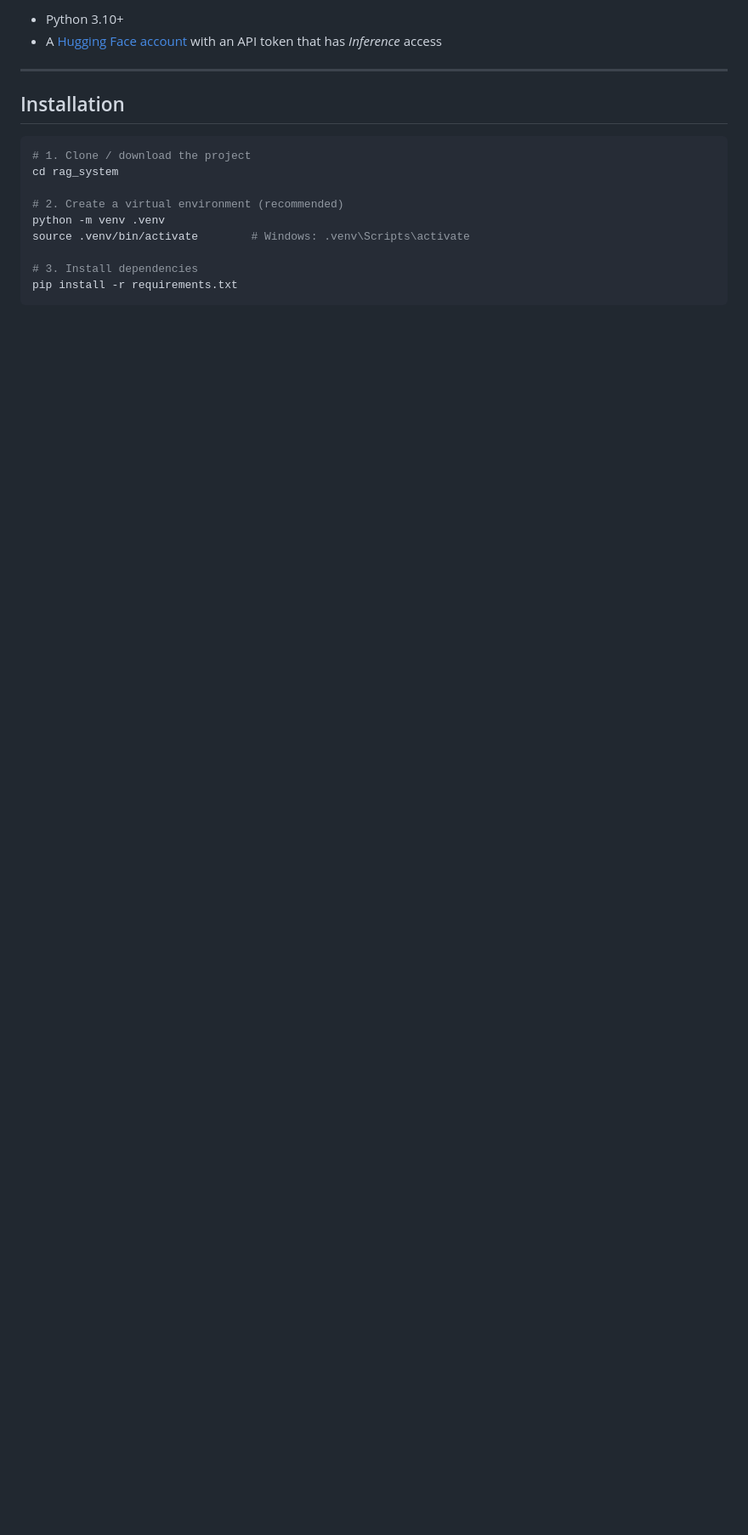
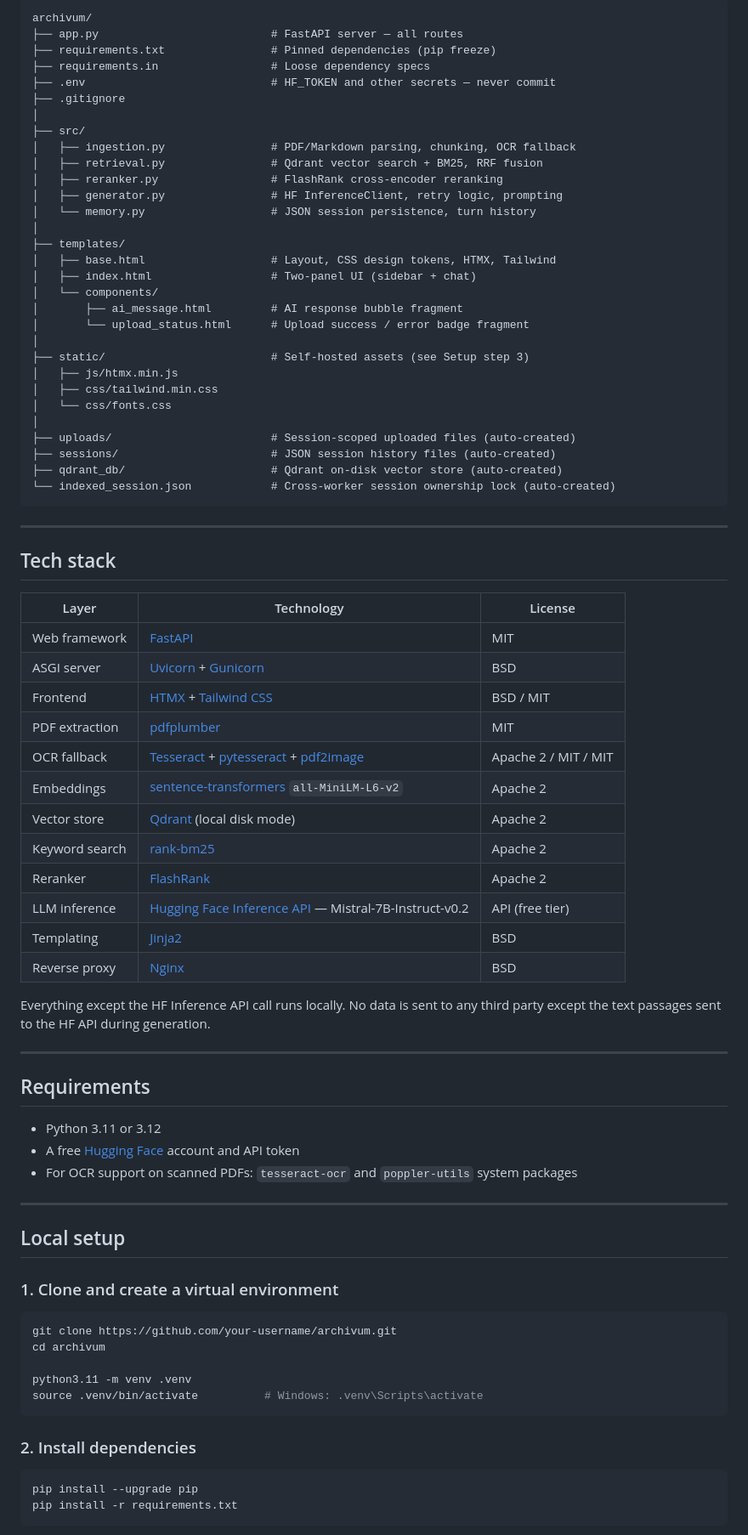
Before and after one commit to PrathmeshKushwaha/Archvium-RAG, a Markdown page: README.md, the part around one of its changes. Shown at 85% size. Rendered like a GitHub page; blank space fills up the shorter version.

````diff
--- a/README.md
+++ b/README.md
@@ -41,20 +68,84 @@ rag_system/
 
-- Python 3.10+
-- A [Hugging Face account](https://huggingface.co/) with an API token that has *Inference* access
+```
+archivum/
+├── app.py                          # FastAPI server — all routes
+├── requirements.txt                # Pinned dependencies (pip freeze)
+├── requirements.in                 # Loose dependency specs
+├── .env                            # HF_TOKEN and other secrets — never commit
+├── .gitignore
+│
+├── src/
+│   ├── ingestion.py                # PDF/Markdown parsing, chunking, OCR fallback
+│   ├── retrieval.py                # Qdrant vector search + BM25, RRF fusion
+│   ├── reranker.py                 # FlashRank cross-encoder reranking
+│   ├── generator.py                # HF InferenceClient, retry logic, prompting
+│   └── memory.py                   # JSON session persistence, turn history
+│
+├── templates/
+│   ├── base.html                   # Layout, CSS design tokens, HTMX, Tailwind
+│   ├── index.html                  # Two-panel UI (sidebar + chat)
+│   └── components/
+│       ├── ai_message.html         # AI response bubble fragment
+│       └── upload_status.html      # Upload success / error badge fragment
+│
+├── static/                         # Self-hosted assets (see Setup step 3)
+│   ├── js/htmx.min.js
+│   ├── css/tailwind.min.css
+│   └── css/fonts.css
+│
+├── uploads/                        # Session-scoped uploaded files (auto-created)
+├── sessions/                       # JSON session history files (auto-created)
+├── qdrant_db/                      # Qdrant on-disk vector store (auto-created)
+└── indexed_session.json            # Cross-worker session ownership lock (auto-created)
+```
 
 ---
 
-## Installation
+## Tech stack
+
+| Layer | Technology | License |
+|---|---|---|
+| Web framework | [FastAPI](https://fastapi.tiangolo.com) | MIT |
+| ASGI server | [Uvicorn](https://www.uvicorn.org) + [Gunicorn](https://gunicorn.org) | BSD |
+| Frontend | [HTMX](https://htmx.org) + [Tailwind CSS](https://tailwindcss.com) | BSD / MIT |
+| PDF extraction | [pdfplumber](https://github.com/jsvine/pdfplumber) | MIT |
+| OCR fallback | [Tesseract](https://github.com/tesseract-ocr/tesseract) + [pytesseract](https://github.com/madmaze/pytesseract) + [pdf2image](https://github.com/Belval/pdf2image) | Apache 2 / MIT / MIT |
+| Embeddings | [sentence-transformers](https://www.sbert.net) `all-MiniLM-L6-v2` | Apache 2 |
+| Vector store | [Qdrant](https://qdrant.tech) (local disk mode) | Apache 2 |
+| Keyword search | [rank-bm25](https://github.com/dorianbrown/rank_bm25) | Apache 2 |
+| Reranker | [FlashRank](https://github.com/PrithivirajDamodaran/FlashRank) | Apache 2 |
+| LLM inference | [Hugging Face Inference API](https://huggingface.co/inference-api) — Mistral-7B-Instruct-v0.2 | API (free tier) |
+| Templating | [Jinja2](https://jinja.palletsprojects.com) | BSD |
+| Reverse proxy | [Nginx](https://nginx.org) | BSD |
+
+Everything except the HF Inference API call runs locally. No data is sent to any third party except the text passages sent to the HF API during generation.
+
+---
+
+## Requirements
+
+- Python 3.11 or 3.12
+- A free [Hugging Face](https://huggingface.co) account and API token
+- For OCR support on scanned PDFs: `tesseract-ocr` and `poppler-utils` system packages
+
+---
+
+## Local setup
+
+### 1. Clone and create a virtual environment
 
 ```bash
-# 1. Clone / download the project
-cd rag_system
+git clone https://github.com/your-username/archivum.git
+cd archivum
 
-# 2. Create a virtual environment (recommended)
-python -m venv .venv
-source .venv/bin/activate        # Windows: .venv\Scripts\activate
+python3.11 -m venv .venv
+source .venv/bin/activate          # Windows: .venv\Scripts\activate
+```
 
-# 3. Install dependencies
+### 2. Install dependencies
+
+```bash
+pip install --upgrade pip
 pip install -r requirements.txt
 ```
 
````
Also changed, not shown: other parts of README.md (+181 -175 lines).
